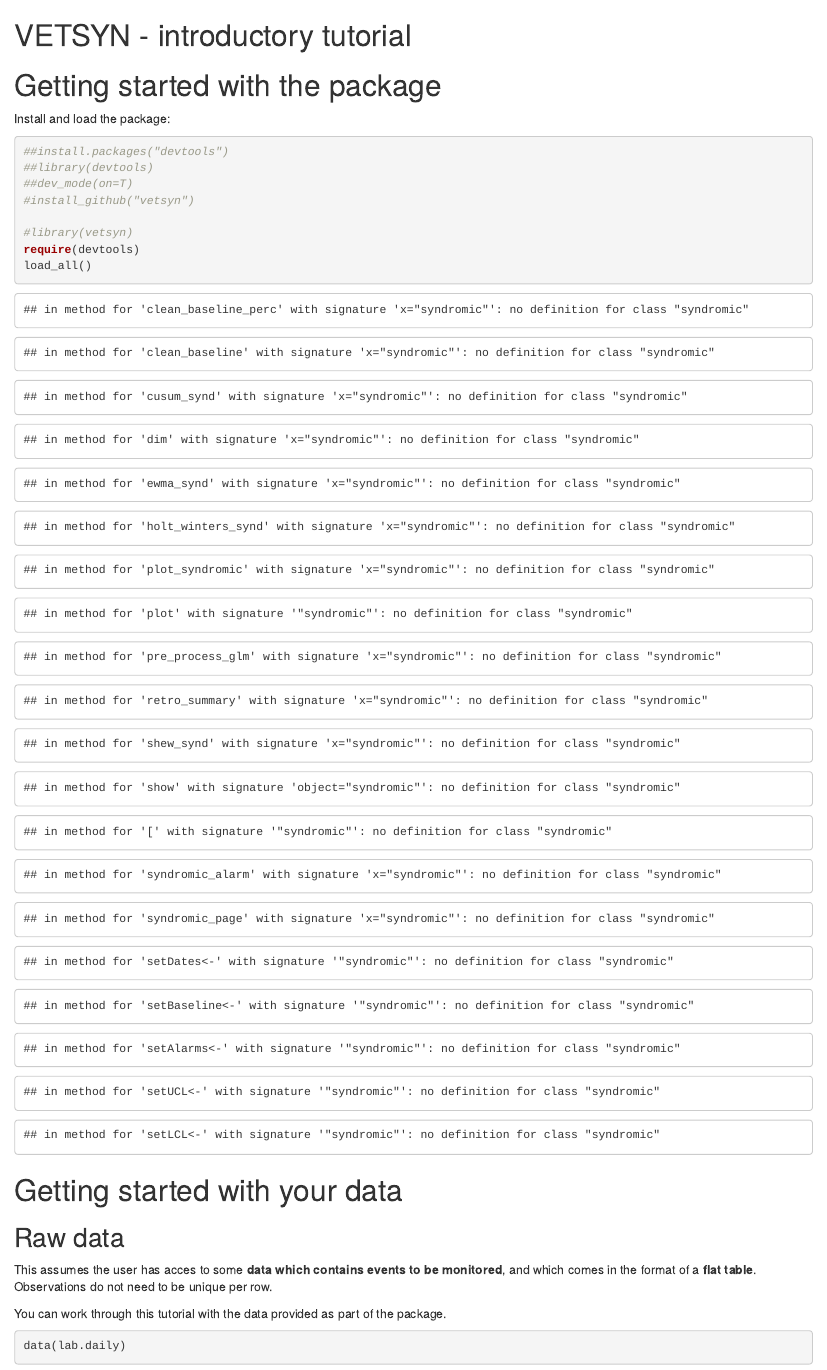
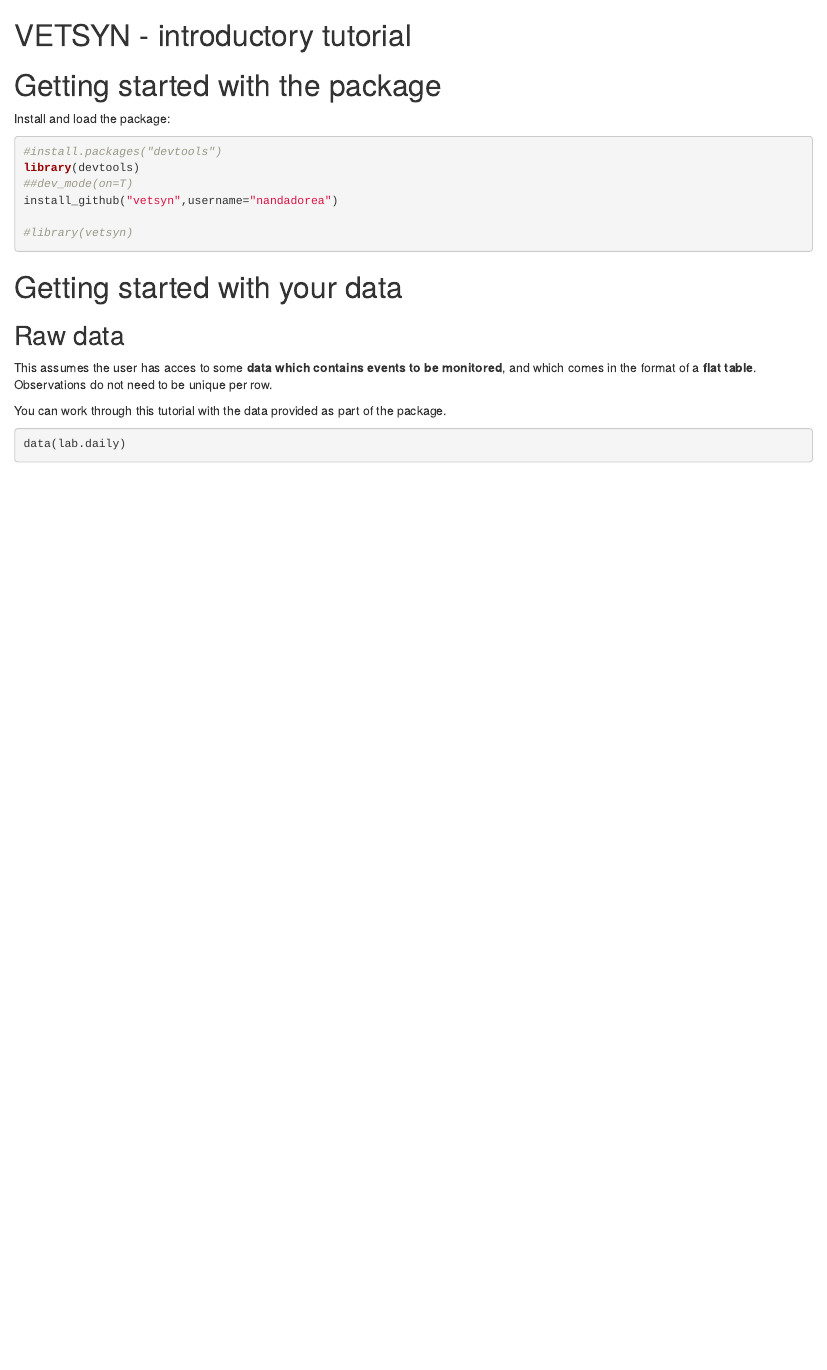
Before and after one commit to nandadorea/vetsyn, an R Markdown document (inst/tutorial/vetsyn_introductory tutorial.Rmd): the page in a window 1100 px wide, from its top. Rendered offline with R 4.5, knitr and Pandoc, with nearby package versions; some code elsewhere in the file could not run offline.

Commit message:
fixing installation - now checked that it works

````diff
--- a/inst/tutorial/vetsyn_introductory tutorial.Rmd
+++ b/inst/tutorial/vetsyn_introductory tutorial.Rmd
@@ -6,14 +6,12 @@ VETSYN - introductory tutorial
 Install and load the package:
 
 ```{r load.package}
-##install.packages("devtools")
-##library(devtools)
+#install.packages("devtools")
+library(devtools)
 ##dev_mode(on=T)
-#install_github("vetsyn")
+install_github("vetsyn",username="nandadorea")
 
 #library(vetsyn)
-require(devtools)
-load_all()
 
 ```
 
````
